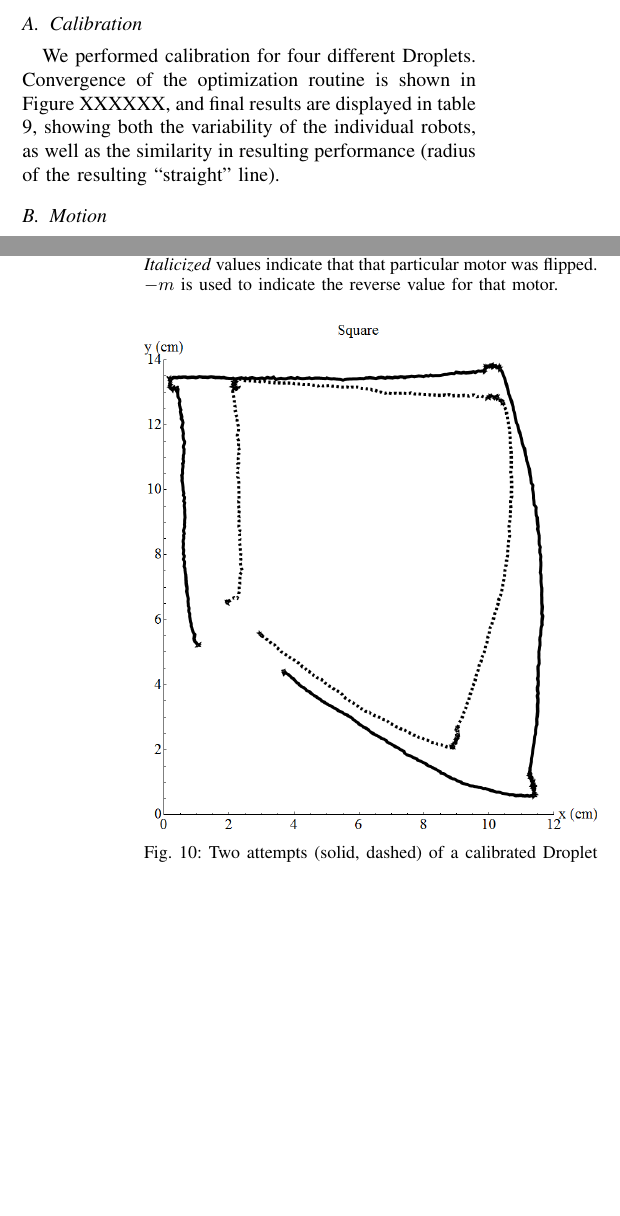
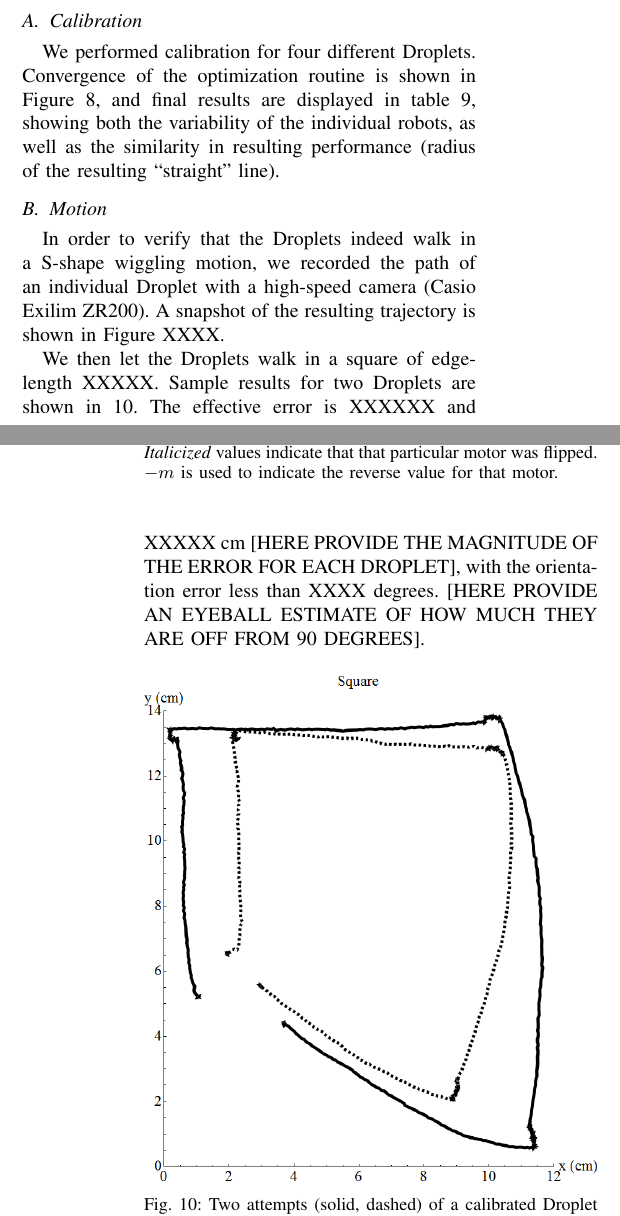
Before and after one commit to akanakia/IROS_Droplet_Motion_Paper, a LaTeX paper (main.tex): two parts of the columns of pages 5 and 6 of 7, joined at a grey line, cut so that both start at the same text, the shorter picture padded with empty space. Compiled offline with pdfLaTeX.

Commit message:
results done

```diff
--- a/main.tex
+++ b/main.tex
@@ -285,7 +285,7 @@ Simply calibrating for CW and then CCW spin doesn't work because it gives two se
 \section{Results}
 
 \subsection{Calibration}
-We performed calibration for four different Droplets. Convergence of the optimization routine is shown in Figure XXXXXX, and final results are displayed in table \ref{dropletValueTable}, showing both the variability of the individual robots, as well as the similarity in resulting performance (radius of the resulting ``straight'' line).
+We performed calibration for four different Droplets. Convergence of the optimization routine is shown in Figure \ref{fig:radiiConverging}, and final results are displayed in table \ref{dropletValueTable}, showing both the variability of the individual robots, as well as the similarity in resulting performance (radius of the resulting ``straight'' line).
 
 \begin{figure}[!htb]
 \centering
@@ -306,9 +306,10 @@ We performed calibration for four different Droplets. Convergence of the optimiz
 \label{dropletValueTable}
 \end{figure}
 
+\subsection{Motion}
+In order to verify that the Droplets indeed walk in a S-shape wiggling motion, we recorded the path of an individual Droplet with a high-speed camera (Casio Exilim ZR200). A snapshot of the resulting trajectory is shown in Figure XXXX.
 
-\subsection{Motion}
-
+We then let the Droplets walk in a square of edge-length XXXXX. Sample results for two Droplets are shown in \ref{fig:someting}. The effective error is XXXXXX and XXXXX cm [HERE PROVIDE THE MAGNITUDE OF THE ERROR FOR EACH DROPLET], with the orientation error less than XXXX degrees. [HERE PROVIDE AN EYEBALL ESTIMATE OF HOW MUCH THEY ARE OFF FROM 90 DEGREES].
 
 \begin{figure}[!htb]
 \centering
```
Also changed, not shown: main.tex (1 more changed lines).
